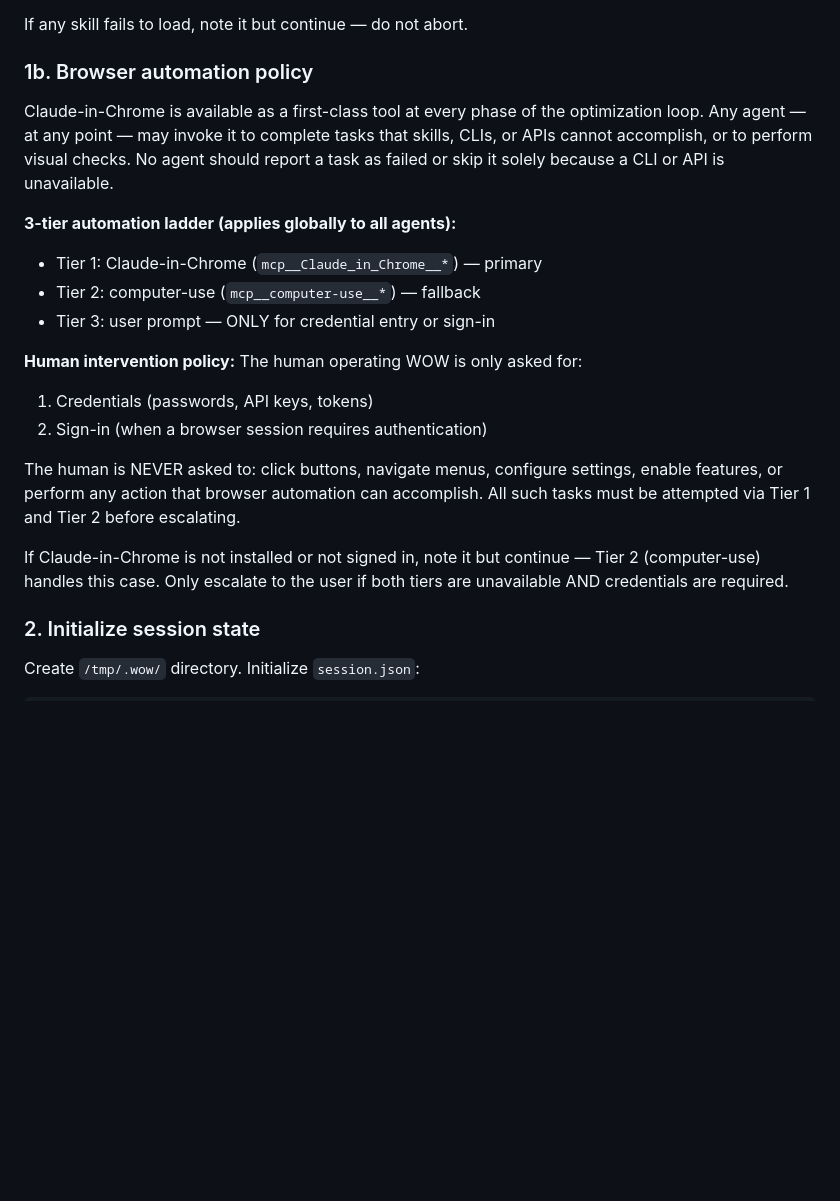
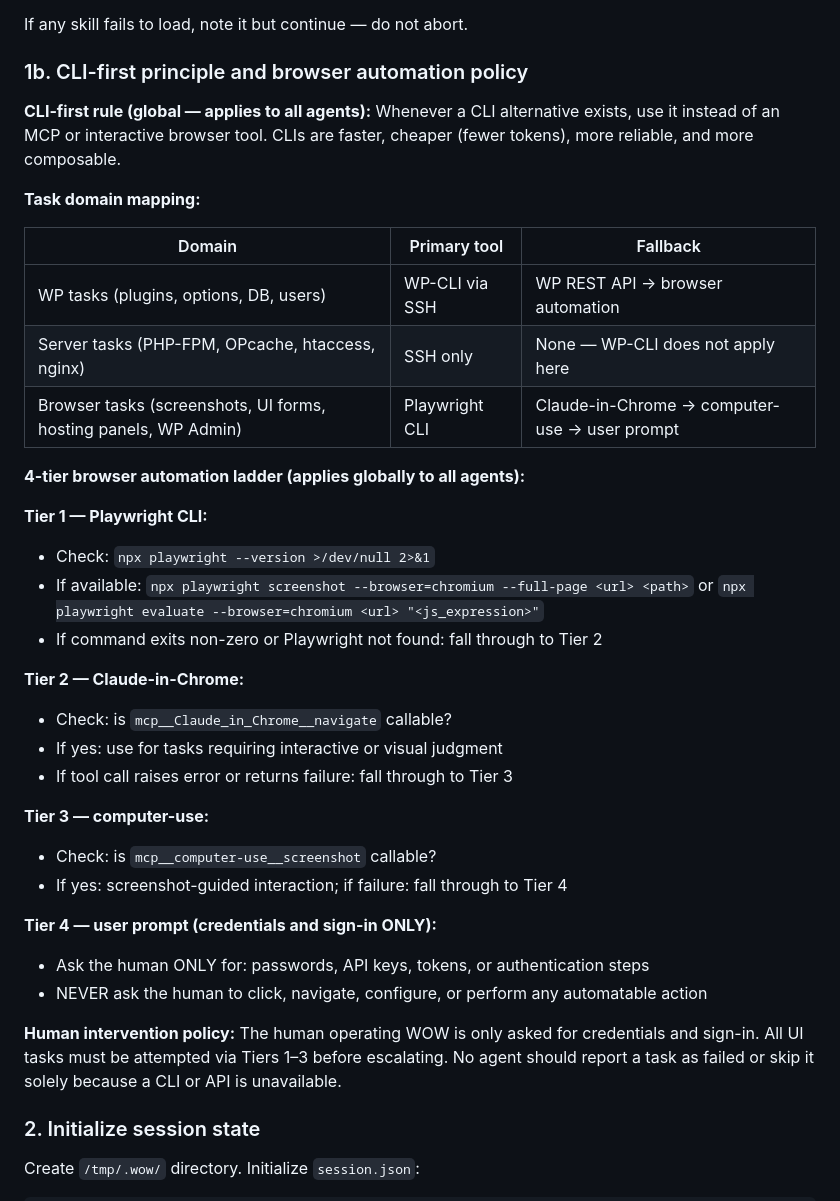
Before and after one commit to alo-labs/wow, a Markdown page: skills/wow/SKILL.md, the part around the change. Drawn GitHub-style; blank space fills up the shorter version.

Commit message:
feat: upgrade wow orchestrator to CLI-first + 4-tier browser automation
Adds CLI-first rule, task domain mapping table, and promotes Playwright
CLI to Tier 1 of the global browser automation ladder. Claude-in-Chrome
moves to Tier 2, used only when Playwright CLI is insufficient.

Co-Authored-By: Claude Opus 4.6 <noreply@anthropic.com>

```diff
--- a/skills/wow/SKILL.md
+++ b/skills/wow/SKILL.md
@@ -30,32 +30,46 @@ Before doing anything, invoke all bundled community skills to load domain knowle
 
 If any skill fails to load, note it but continue — do not abort.
 
-### 1b. Browser automation policy
+### 1b. CLI-first principle and browser automation policy
 
-Claude-in-Chrome is available as a first-class tool at every phase of the
-optimization loop. Any agent — at any point — may invoke it to complete
-tasks that skills, CLIs, or APIs cannot accomplish, or to perform visual
-checks. No agent should report a task as failed or skip it solely because
-a CLI or API is unavailable.
+**CLI-first rule (global — applies to all agents):**
+Whenever a CLI alternative exists, use it instead of an MCP or interactive
+browser tool. CLIs are faster, cheaper (fewer tokens), more reliable, and
+more composable.
 
-**3-tier automation ladder (applies globally to all agents):**
-- Tier 1: Claude-in-Chrome (`mcp__Claude_in_Chrome__*`) — primary
-- Tier 2: computer-use (`mcp__computer-use__*`) — fallback
-- Tier 3: user prompt — ONLY for credential entry or sign-in
+**Task domain mapping:**
+
+| Domain | Primary tool | Fallback |
+|---|---|---|
+| WP tasks (plugins, options, DB, users) | WP-CLI via SSH | WP REST API → browser automation |
+| Server tasks (PHP-FPM, OPcache, htaccess, nginx) | SSH only | None — WP-CLI does not apply here |
+| Browser tasks (screenshots, UI forms, hosting panels, WP Admin) | Playwright CLI | Claude-in-Chrome → computer-use → user prompt |
+
+**4-tier browser automation ladder (applies globally to all agents):**
+
+**Tier 1 — Playwright CLI:**
+- Check: `npx playwright --version >/dev/null 2>&1`
+- If available: `npx playwright screenshot --browser=chromium --full-page <url> <path>`
+  or `npx playwright evaluate --browser=chromium <url> "<js_expression>"`
+- If command exits non-zero or Playwright not found: fall through to Tier 2
+
+**Tier 2 — Claude-in-Chrome:**
+- Check: is `mcp__Claude_in_Chrome__navigate` callable?
+- If yes: use for tasks requiring interactive or visual judgment
+- If tool call raises error or returns failure: fall through to Tier 3
+
+**Tier 3 — computer-use:**
+- Check: is `mcp__computer-use__screenshot` callable?
+- If yes: screenshot-guided interaction; if failure: fall through to Tier 4
+
+**Tier 4 — user prompt (credentials and sign-in ONLY):**
+- Ask the human ONLY for: passwords, API keys, tokens, or authentication steps
+- NEVER ask the human to click, navigate, configure, or perform any automatable action
 
 **Human intervention policy:**
-The human operating WOW is only asked for:
-1. Credentials (passwords, API keys, tokens)
-2. Sign-in (when a browser session requires authentication)
-
-The human is NEVER asked to: click buttons, navigate menus, configure
-settings, enable features, or perform any action that browser automation
-can accomplish. All such tasks must be attempted via Tier 1 and Tier 2
-before escalating.
-
-If Claude-in-Chrome is not installed or not signed in, note it but
-continue — Tier 2 (computer-use) handles this case. Only escalate to
-the user if both tiers are unavailable AND credentials are required.
+The human operating WOW is only asked for credentials and sign-in. All UI
+tasks must be attempted via Tiers 1–3 before escalating. No agent should
+report a task as failed or skip it solely because a CLI or API is unavailable.
 
 ### 2. Initialize session state
 
```
